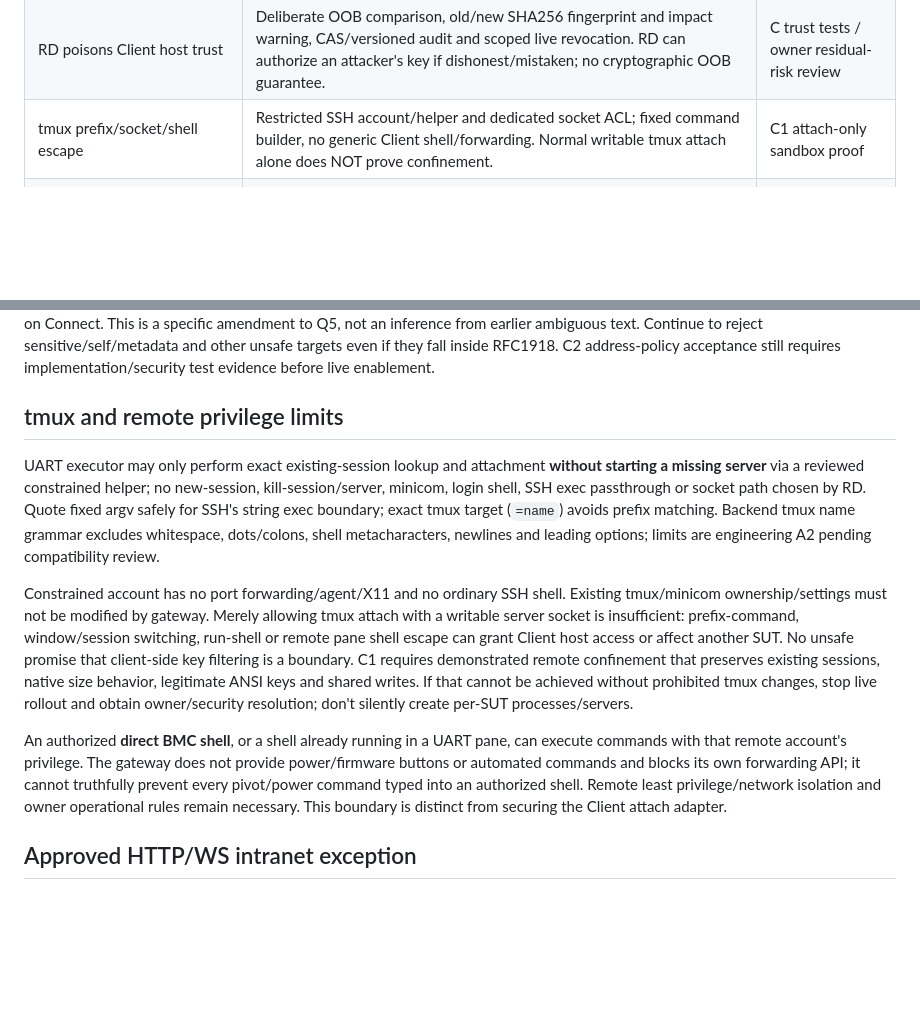
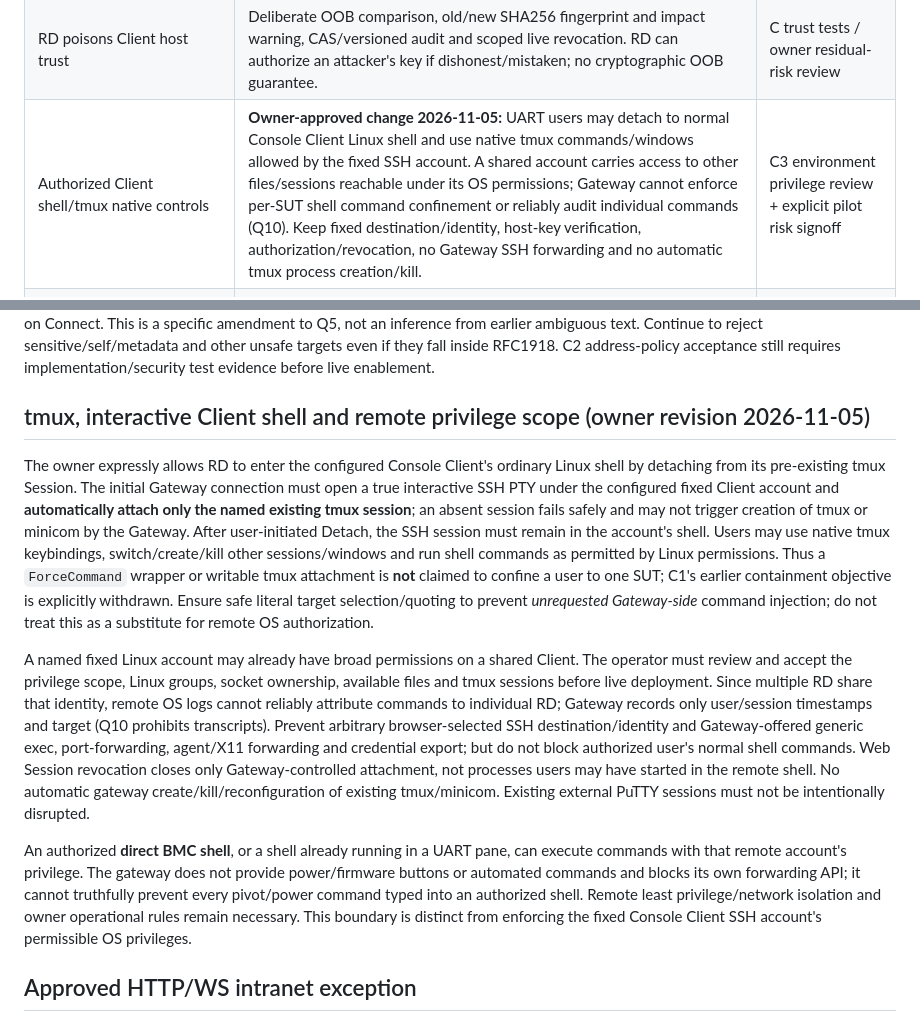
Before and after one commit to miragesu/sut-reservation-management, a Markdown page: docs/console001/security.md, 2 parts joined by grey strips. Drawn GitHub-style; blank space fills up the shorter version.

Commit message:
docs(console001): approve interactive Console Client shell after tmux detach

```diff
--- a/docs/console001/security.md
+++ b/docs/console001/security.md
@@ -20,7 +20,7 @@ classifier. A compromised host/root defeats local process separation and key fil
 | Cross-site WS hijack | Exact normalized Origin allowlist, active server session, POST-CSRF-issued one-use ticket, first-frame redemption, no wildcard/null Origin. SameSite alone is insufficient. | C/D forged-origin/replay tests |
 | RD chooses SSH service rather than BMC | RFC1918-only direct BMC IPv4, strict port 22, special/self-target denial, broker egress firewall, pinned key and OOB identity; no Lab-specific CIDR allowlist. Any reachable permitted private SSH host can still be misrepresented as BMC. C2 owner interpretation is resolved, but implementation/egress evidence remains outstanding. | C/E egress approval |
 | RD poisons Client host trust | Deliberate OOB comparison, old/new SHA256 fingerprint and impact warning, CAS/versioned audit and scoped live revocation. RD can authorize an attacker's key if dishonest/mistaken; no cryptographic OOB guarantee. | C trust tests / owner residual-risk review |
-| tmux prefix/socket/shell escape | Restricted SSH account/helper and dedicated socket ACL; fixed command builder, no generic Client shell/forwarding. Normal writable tmux attach alone does NOT prove confinement. | C1 attach-only sandbox proof |
+| Authorized Client shell/tmux native controls | **Owner-approved change 2026-11-05:** UART users may detach to normal Console Client Linux shell and use native tmux commands/windows allowed by the fixed SSH account. A shared account carries access to other files/sessions reachable under its OS permissions; Gateway cannot enforce per-SUT shell command confinement or reliably audit individual commands (Q10). Keep fixed destination/identity, host-key verification, authorization/revocation, no Gateway SSH forwarding and no automatic tmux process creation/kill. | C3 environment privilege review + explicit pilot risk signoff |
 | Stale link writes after remap/revoke | Durable epochs/outbox, precommit barrier, per-input policy/epoch check and short broker lease. Never claim already-delivered bytes can be recalled. | C deterministic race/crash tests |
 | Exfiltration via remote output | xterm text/ANSI only; disable OSC52 clipboard writes, file/download/link execution handlers; sanitize participants/error HTML. Terminal output itself can contain sensitive remote data and remains in browser RAM. | D hostile ANSI fixtures |
 | Credential/terminal recording by infrastructure | Body/frame/SSH debug logging off; allowlisted errors; no APM replay/body capture, core dumps, shell history for gateway commands, temp key files or automatic downloads. Browser memory and remote-side logs remain outside erasure guarantees. | C/D canary audit tests |
@@ -141,31 +141,18 @@ them. A proxy web app cannot securely infer that every remaining IPv4 SSH server
 really a BMC. Without a Lab allowlist the residual pivot/scanning risk is explicit.
 **C2 resolved 2026-11-05 by explicit owner direction:** BMC IPv4 must be RFC1918 private, without a Lab-specific CIDR allowlist. Public/non-RFC1918 BMC addresses must be rejected on Save and on Connect. This is a specific amendment to Q5, not an inference from earlier ambiguous text. Continue to reject sensitive/self/metadata and other unsafe targets even if they fall inside RFC1918. C2 address-policy acceptance still requires implementation/security test evidence before live enablement.
 
-## tmux and remote privilege limits
+## tmux, interactive Client shell and remote privilege scope (owner revision 2026-11-05)
 
-UART executor may only perform exact existing-session lookup and attachment **without starting a missing server** via a
-reviewed constrained helper; no new-session, kill-session/server, minicom, login
-shell, SSH exec passthrough or socket path chosen by RD. Quote fixed argv safely
-for SSH's string exec boundary; exact tmux target (`=name`) avoids prefix matching.
-Backend tmux name grammar excludes whitespace, dots/colons, shell metacharacters,
-newlines and leading options; limits are engineering A2 pending compatibility review.
+The owner expressly allows RD to enter the configured Console Client's ordinary Linux shell by detaching from its pre-existing tmux Session. The initial Gateway connection must open a true interactive SSH PTY under the configured fixed Client account and **automatically attach only the named existing tmux session**; an absent session fails safely and may not trigger creation of tmux or minicom by the Gateway. After user-initiated Detach, the SSH session must remain in the account's shell. Users may use native tmux keybindings, switch/create/kill other sessions/windows and run shell commands as permitted by Linux permissions. Thus a `ForceCommand` wrapper or writable tmux attachment is **not** claimed to confine a user to one SUT; C1's earlier containment objective is explicitly withdrawn. Ensure safe literal target selection/quoting to prevent *unrequested Gateway-side* command injection; do not treat this as a substitute for remote OS authorization.
 
-Constrained account has no port forwarding/agent/X11 and no ordinary SSH shell.
-Existing tmux/minicom ownership/settings must not be modified by gateway. Merely
-allowing tmux attach with a writable server socket is insufficient: prefix-command,
-window/session switching, run-shell or remote pane shell escape can grant Client
-host access or affect another SUT. No unsafe promise that client-side key filtering
-is a boundary. C1 requires demonstrated remote confinement that preserves existing
-sessions, native size behavior, legitimate ANSI keys and shared writes. If that
-cannot be achieved without prohibited tmux changes, stop live rollout and obtain
-owner/security resolution; don't silently create per-SUT processes/servers.
+A named fixed Linux account may already have broad permissions on a shared Client. The operator must review and accept the privilege scope, Linux groups, socket ownership, available files and tmux sessions before live deployment. Since multiple RD share that identity, remote OS logs cannot reliably attribute commands to individual RD; Gateway records only user/session timestamps and target (Q10 prohibits transcripts). Prevent arbitrary browser-selected SSH destination/identity and Gateway-offered generic exec, port-forwarding, agent/X11 forwarding and credential export; but do not block authorized user's normal shell commands. Web Session revocation closes only Gateway-controlled attachment, not processes users may have started in the remote shell. No automatic gateway create/kill/reconfiguration of existing tmux/minicom. Existing external PuTTY sessions must not be intentionally disrupted.
 
 An authorized **direct BMC shell**, or a shell already running in a UART pane, can
 execute commands with that remote account's privilege. The gateway does not provide
 power/firmware buttons or automated commands and blocks its own forwarding API;
 it cannot truthfully prevent every pivot/power command typed into an authorized
 shell. Remote least privilege/network isolation and owner operational rules remain
-necessary. This boundary is distinct from securing the Client attach adapter.
+necessary. This boundary is distinct from enforcing the fixed Console Client SSH account's permissible OS privileges.
 
 ## Approved HTTP/WS intranet exception
 
```
